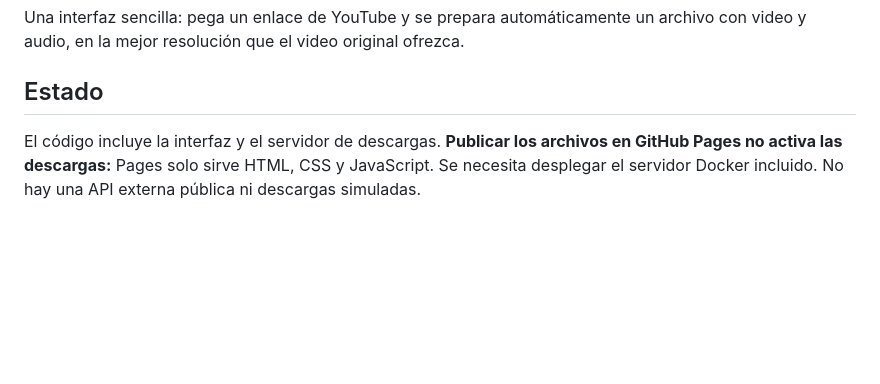
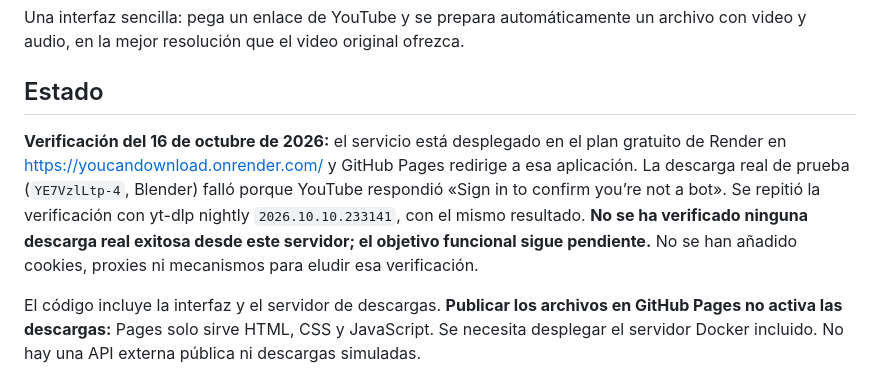
Before and after one commit to pedroyavier-pixel/YouCanDownload, a Markdown page: README.md, the part around the change. Drawn GitHub-style; blank space fills up the shorter version.

Commit message:
Document live deployment and YouTube restriction

```diff
--- a/README.md
+++ b/README.md
@@ -3,6 +3,8 @@
 Una interfaz sencilla: pega un enlace de YouTube y se prepara automáticamente un archivo con video y audio, en la mejor resolución que el video original ofrezca.
 
 ## Estado
+
+**Verificación del 16 de octubre de 2026:** el servicio está desplegado en el plan gratuito de Render en https://youcandownload.onrender.com/ y GitHub Pages redirige a esa aplicación. La descarga real de prueba (`YE7VzlLtp-4`, Blender) falló porque YouTube respondió «Sign in to confirm you’re not a bot». Se repitió la verificación con yt-dlp nightly `2026.10.10.233141`, con el mismo resultado. **No se ha verificado ninguna descarga real exitosa desde este servidor; el objetivo funcional sigue pendiente.** No se han añadido cookies, proxies ni mecanismos para eludir esa verificación.
 
 El código incluye la interfaz y el servidor de descargas. **Publicar los archivos en GitHub Pages no activa las descargas:** Pages solo sirve HTML, CSS y JavaScript. Se necesita desplegar el servidor Docker incluido. No hay una API externa pública ni descargas simuladas.
 
```
